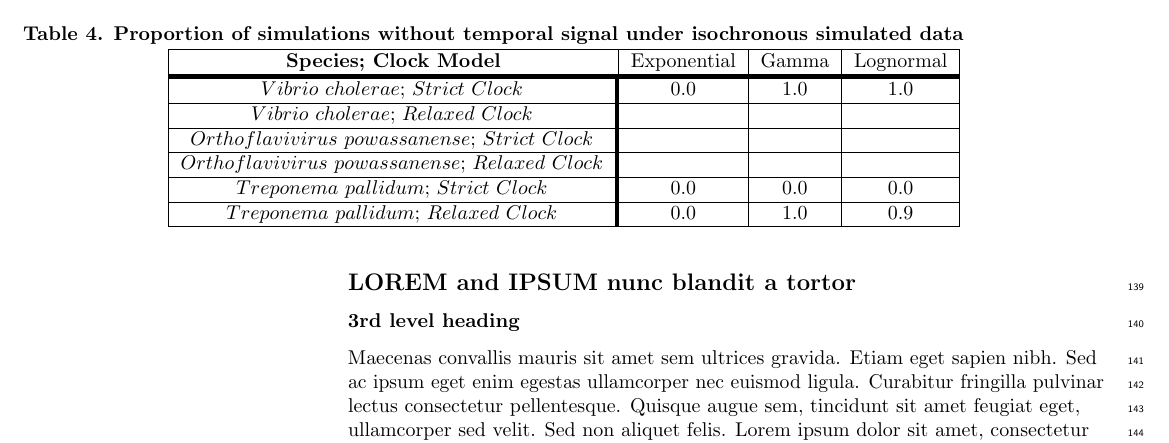
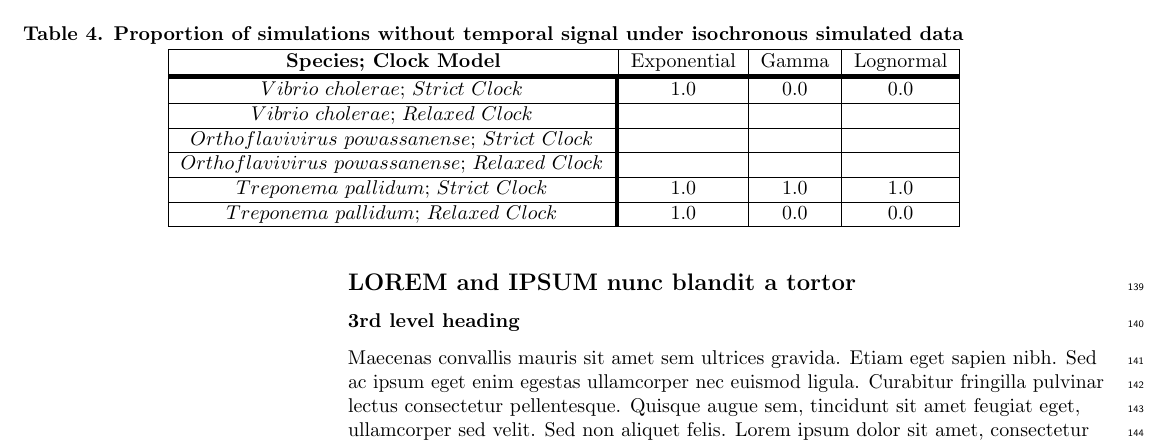
Before and after one commit to sebastianduchene/BETS_prior_sensitivity_ms, a LaTeX document (plos_latex_template.tex): part of page 6 of 9, cut so that both start at the same text. Compiled offline with pdfLaTeX.

Commit message:
Updates from Overleaf

```diff
--- a/plos_latex_template.tex
+++ b/plos_latex_template.tex
@@ -338,12 +338,12 @@ $Treponema$ $pallidum;$ $Relaxed$ $Clock$ & 0.0 & 1.0 & 0.8 \\ \hline
 \hline
 \multicolumn{1}{|c|}{\bf Species; Clock Model} & Exponential & Gamma & Lognormal \\ \thickhline
 \hline
-$Vibrio$ $cholerae;$ $Strict$ $Clock$ & 0.0 & 1.0 & 1.0 \\ \hline
+$Vibrio$ $cholerae;$ $Strict$ $Clock$ & 1.0 & 0.0 & 0.0 \\ \hline
 $Vibrio$ $cholerae;$ $Relaxed$ $Clock$ &  &  &  \\  \hline
 $Orthoflavivirus$ $powassanense;$ $Strict$ $Clock$ &  &  &  \\ \hline
 $Orthoflavivirus$ $powassanense;$ $Relaxed$ $Clock$ &  &  &  \\  \hline
-$Treponema$ $pallidum;$ $Strict$ $Clock$ & 0.0 & 0.0 & 0.0 \\ \hline
-$Treponema$ $pallidum;$ $Relaxed$ $Clock$ & 0.0 & 1.0 & 0.9 \\ \hline
+$Treponema$ $pallidum;$ $Strict$ $Clock$ & 1.0 & 1.0 & 1.0 \\ \hline
+$Treponema$ $pallidum;$ $Relaxed$ $Clock$ & 1.0 &  0.0 &  0.0 \\ \hline
 \end{tabular}
 \end{adjustwidth}
 \end{table}
```
